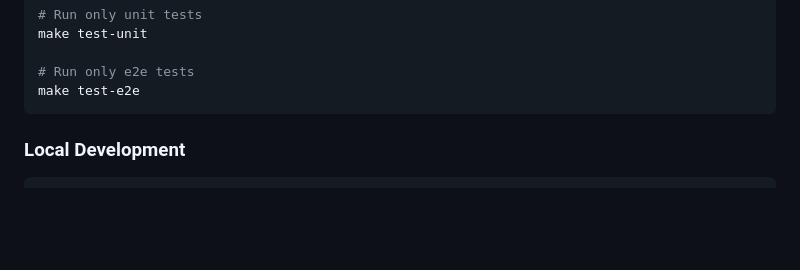
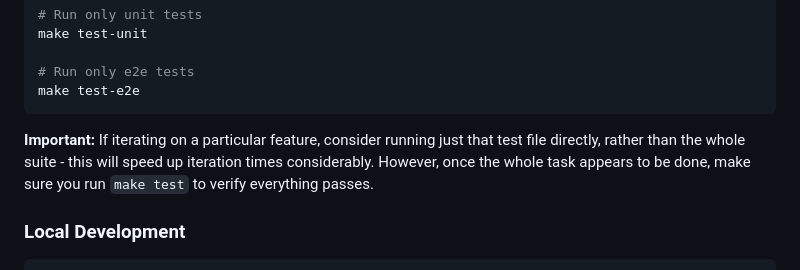
Before and after one commit to actionshrimp/gitlad.nvim, a Markdown page: CLAUDE.md, the part around the change. Rendered like a GitHub page; blank space fills up the shorter version.

Commit message:
tell claude about running single tests

````diff
--- a/CLAUDE.md
+++ b/CLAUDE.md
@@ -105,6 +105,7 @@ make test-unit
 # Run only e2e tests
 make test-e2e
 ```
+**Important:** If iterating on a particular feature, consider running just that test file directly, rather than the whole suite - this will speed up iteration times considerably. However, once the whole task appears to be done, make sure you run `make test` to verify everything passes.
 
 ### Local Development
 
````
